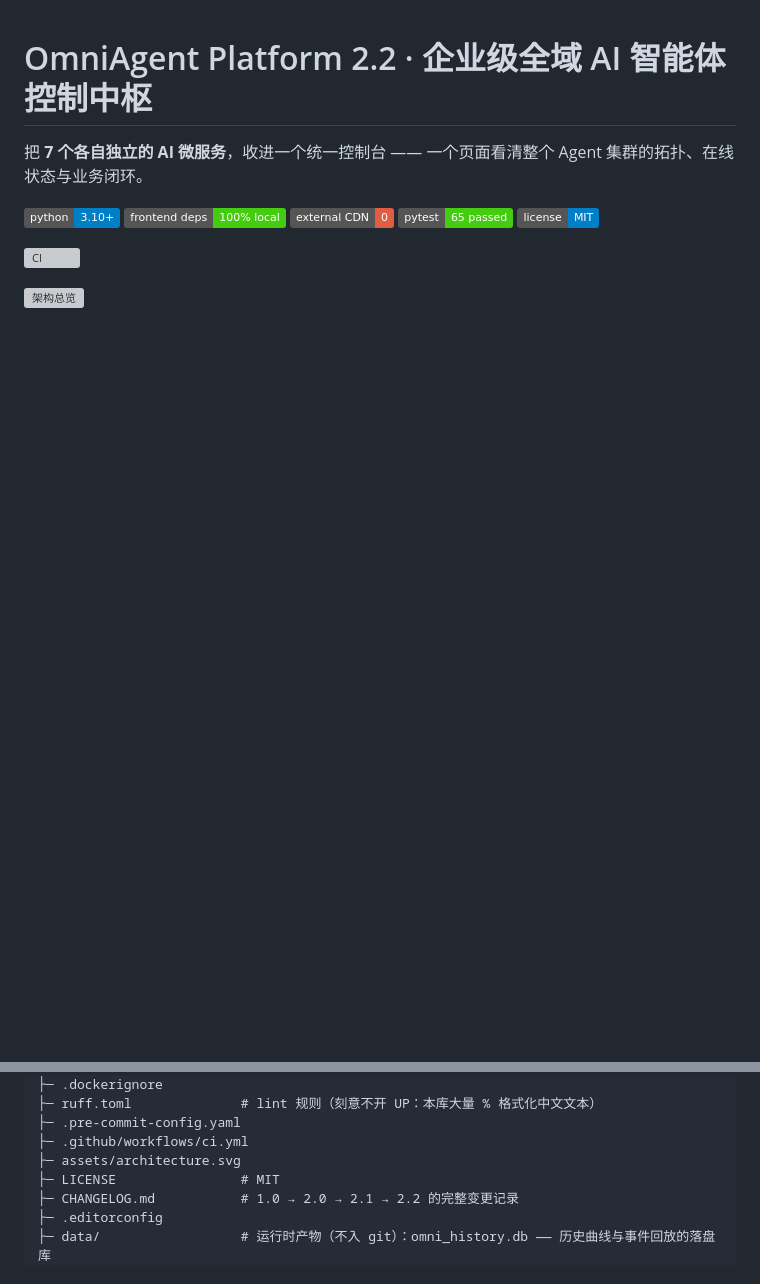
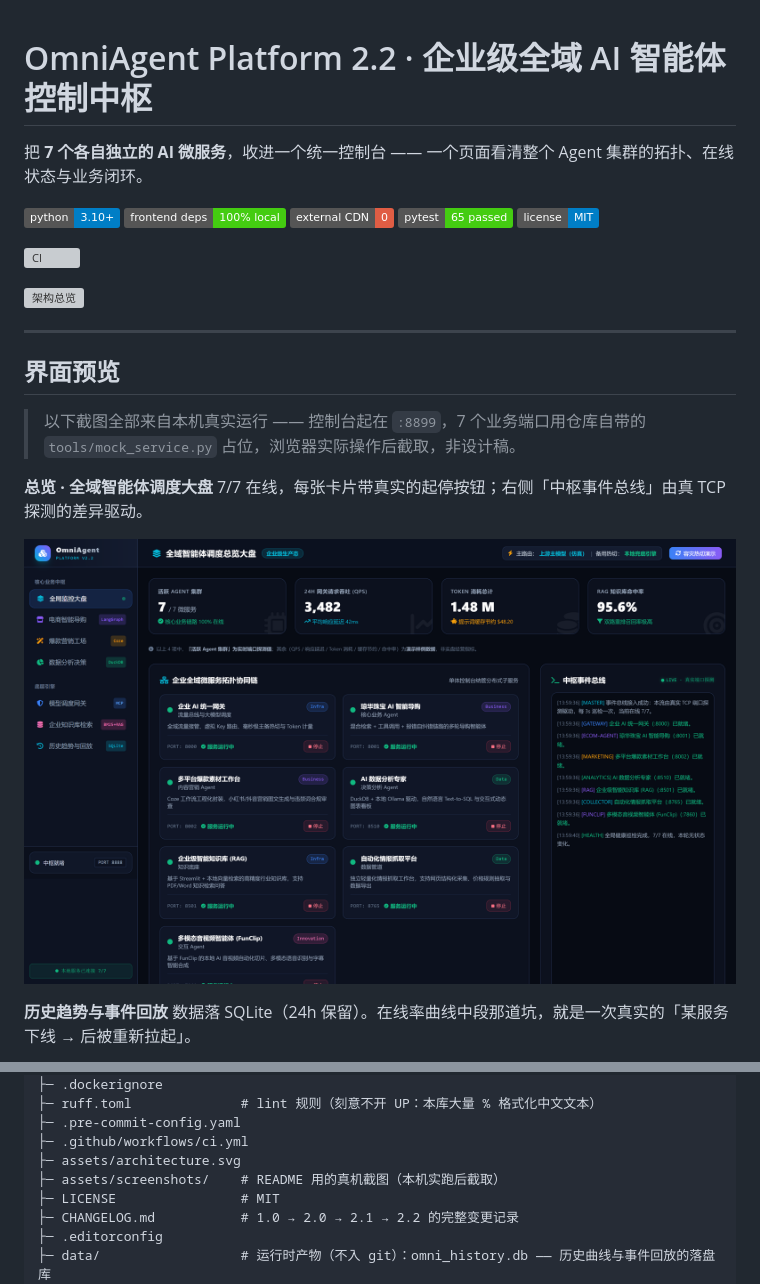
Before and after one commit to YuHeng-123/OmniAgent-Platform, a Markdown page: README.md, 2 parts joined by grey strips. Rendered like a GitHub page; pictures changed too: assets/screenshots/01-overview.png (added); badges without logos; blank space fills up the shorter version; grey boxes are pictures that could not be loaded.

```diff
--- a/README.md
+++ b/README.md
@@ -12,3 +12,18 @@
 <!-- ↑ 这个徽章在仓库推上 GitHub 后即显示真实 CI 状态；本地看 README 时它只是个占位图。 -->
 
 ![架构总览](assets/architecture.svg)
+
+---
+
+## 界面预览
+
+> 以下截图全部来自本机真实运行 —— 控制台起在 `:8899`，7 个业务端口用仓库自带的 `tools/mock_service.py` 占位，浏览器实际操作后截取，非设计稿。
+
+**总览 · 全域智能体调度大盘**
+7/7 在线，每张卡片带真实的起停按钮；右侧「中枢事件总线」由真 TCP 探测的差异驱动。
+
+![总览](assets/screenshots/01-overview.png)
+
+**历史趋势与事件回放**
+数据落 SQLite（24h 保留）。在线率曲线中段那道坑，就是一次真实的「某服务下线 → 后被重新拉起」。
+
@@ -307,6 +333,7 @@ OmniAgent-Platform/
 ├─ .pre-commit-config.yaml
 ├─ .github/workflows/ci.yml
 ├─ assets/architecture.svg
+├─ assets/screenshots/    # README 用的真机截图（本机实跑后截取）
 ├─ LICENSE                # MIT
 ├─ CHANGELOG.md           # 1.0 → 2.0 → 2.1 → 2.2 的完整变更记录
 ├─ .editorconfig
```
Also changed, not shown: other parts of README.md (+11 -0 lines), CHANGELOG.md (+4 -0 lines), assets/screenshots/02-history.png (added), assets/screenshots/03-guide.png (added), assets/screenshots/04-gateway.png (added).
